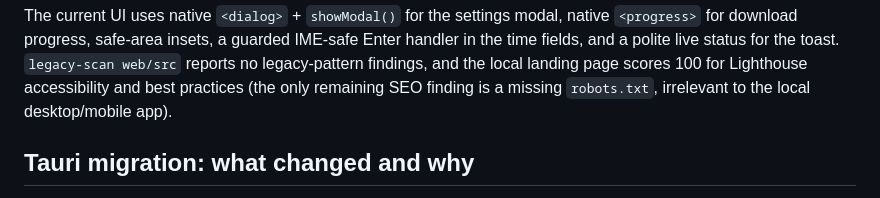
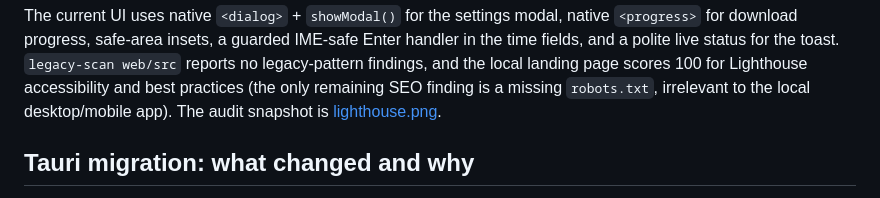
Before and after one commit to ivsharma/clipshed, a Markdown page: docs/README_TECHNICAL.md, the part around the change. GitHub-like rendering.

```diff
--- a/docs/README_TECHNICAL.md
+++ b/docs/README_TECHNICAL.md
@@ -281,7 +281,7 @@ IME-safe Enter handler in the time fields, and a polite live status for the
 toast. `legacy-scan web/src` reports no legacy-pattern findings, and the local
 landing page scores 100 for Lighthouse accessibility and best practices (the
 only remaining SEO finding is a missing `robots.txt`, irrelevant to the local
-desktop/mobile app).
+desktop/mobile app). The audit snapshot is [lighthouse.png](lighthouse.png).
 
 ## Tauri migration: what changed and why
 
```
Also changed, not shown: README.md (+9 -0 lines), docs/lighthouse.png (added).
